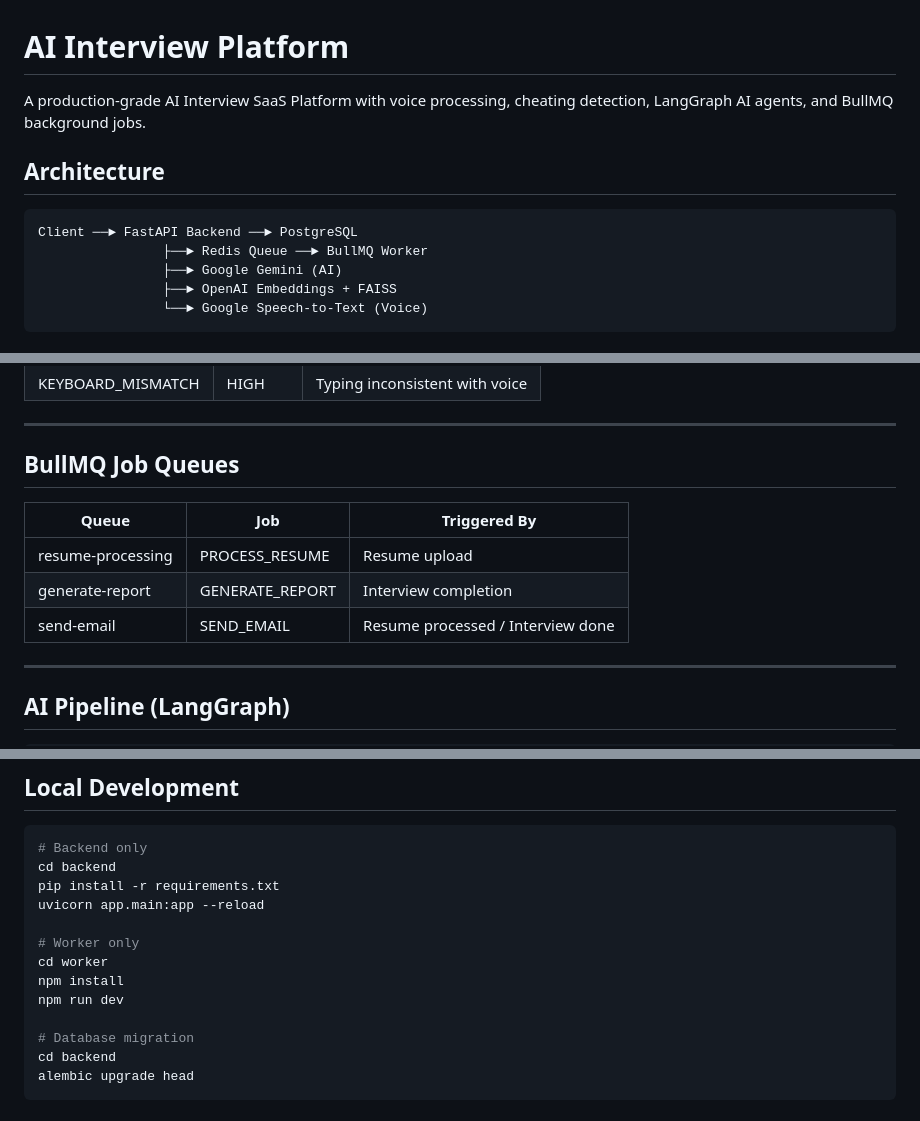
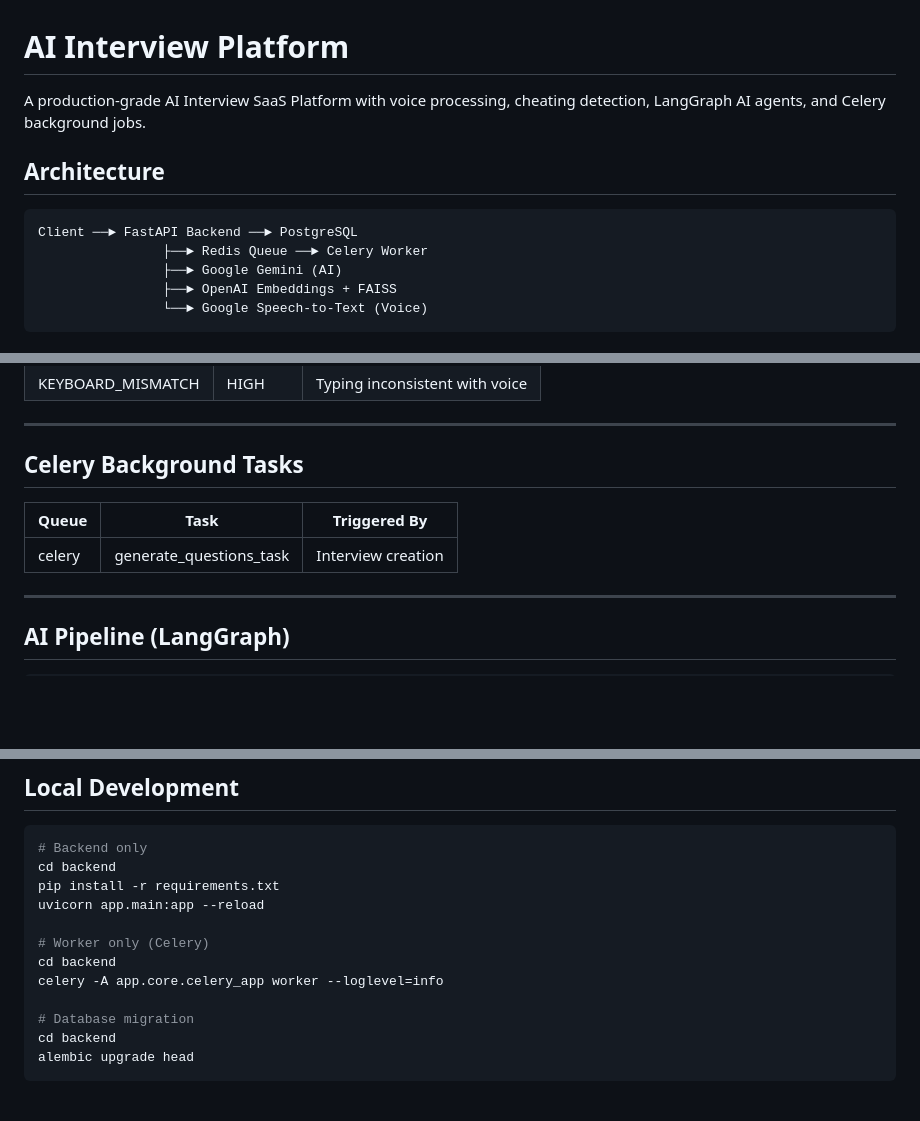
Before and after one commit to heyitsshubh/AI-interview-platform, a Markdown page: README.md, 3 parts joined by grey strips. Drawn GitHub-style; blank space fills up the shorter version.

````diff
--- a/README.md
+++ b/README.md
@@ -1,12 +1,12 @@
 # AI Interview Platform
 
-A production-grade AI Interview SaaS Platform with voice processing, cheating detection, LangGraph AI agents, and BullMQ background jobs.
+A production-grade AI Interview SaaS Platform with voice processing, cheating detection, LangGraph AI agents, and Celery background jobs.
 
 ## Architecture
 
 ```
 Client ──► FastAPI Backend ──► PostgreSQL
-                ├──► Redis Queue ──► BullMQ Worker
+                ├──► Redis Queue ──► Celery Worker
                 ├──► Google Gemini (AI)
                 ├──► OpenAI Embeddings + FAISS
                 └──► Google Speech-to-Text (Voice)
@@ -167,13 +167,11 @@ GET   /api/users       List candidates (RECRUITER)
 
 ---
 
-## BullMQ Job Queues
+## Celery Background Tasks
 
-| Queue | Job | Triggered By |
+| Queue | Task | Triggered By |
 |---|---|---|
-| resume-processing | PROCESS_RESUME | Resume upload |
-| generate-report | GENERATE_REPORT | Interview completion |
-| send-email | SEND_EMAIL | Resume processed / Interview done |
+| celery | generate_questions_task | Interview creation |
 
 ---
 
@@ -203,10 +201,9 @@ cd backend
 pip install -r requirements.txt
 uvicorn app.main:app --reload
 
-# Worker only
-cd worker
-npm install
-npm run dev
+# Worker only (Celery)
+cd backend
+celery -A app.core.celery_app worker --loglevel=info
 
 # Database migration
 cd backend
````
Also changed, not shown: other parts of README.md (+1 -1 lines).
